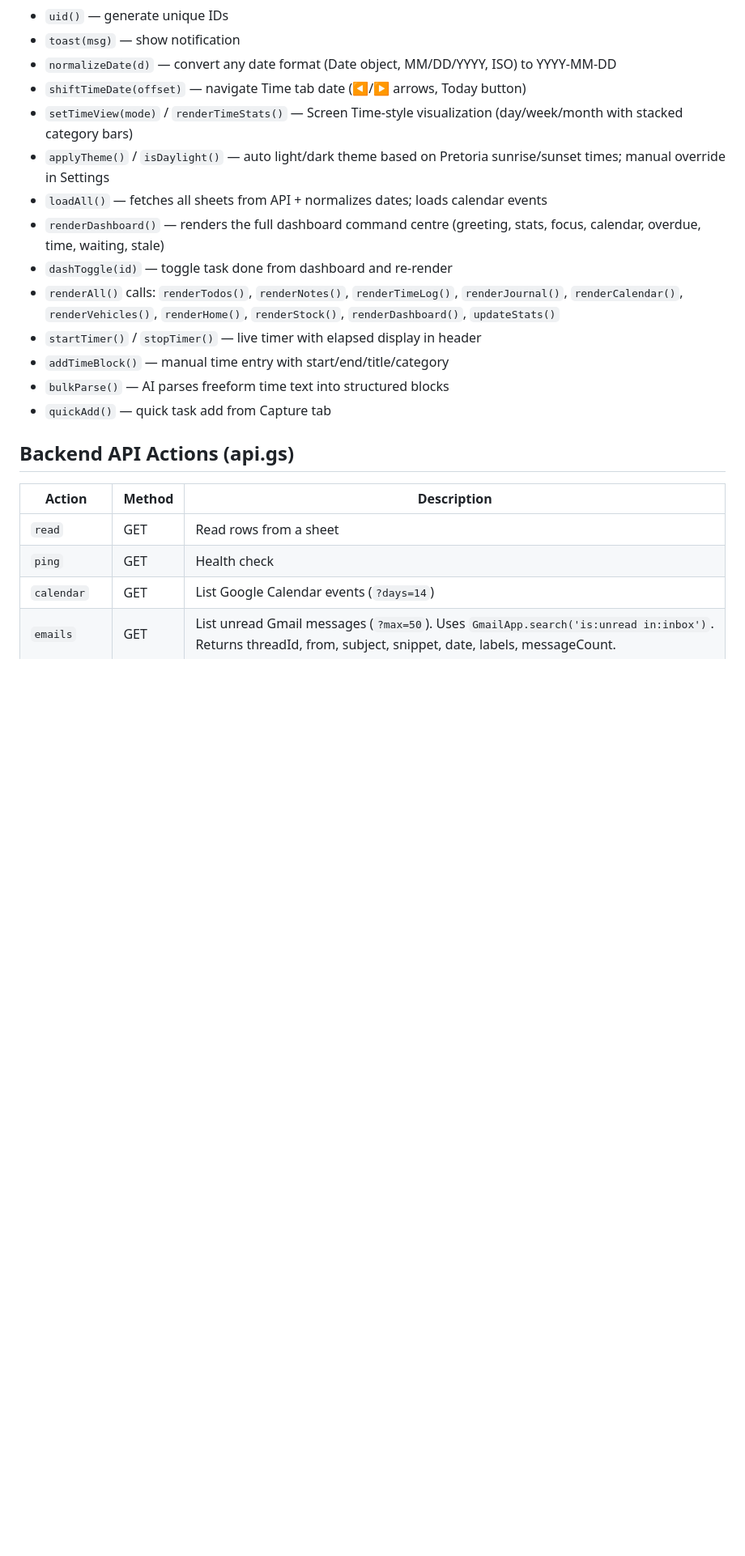
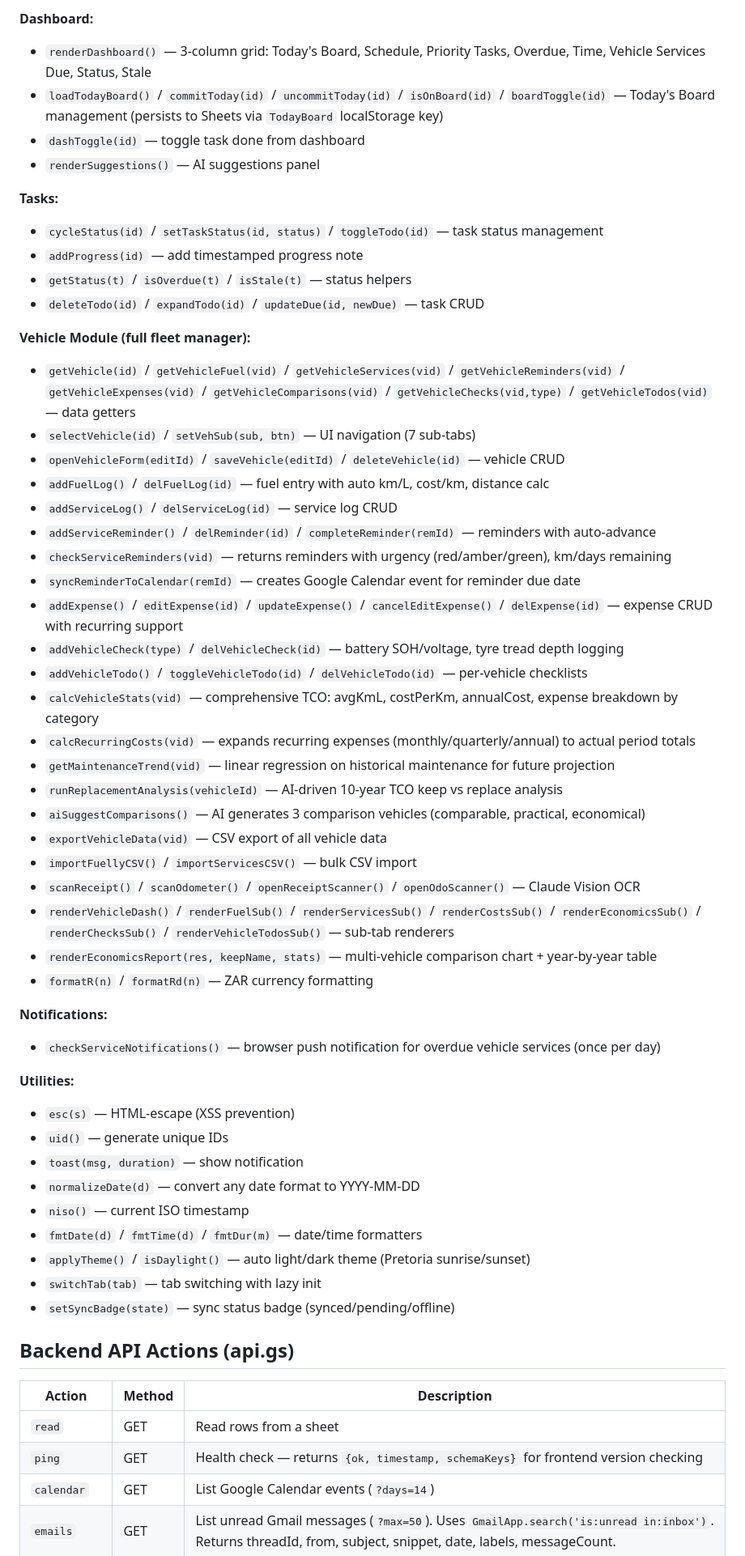
Before and after one commit to tymenvds-bit/life-os-tvds, a Markdown page: CLAUDE.md, the part around one of its changes. Shown at 81% size. Drawn GitHub-style; blank space fills up the shorter version.

```diff
--- a/CLAUDE.md
+++ b/CLAUDE.md
@@ -95,24 +100,59 @@ Personal life operating system for Tijmen van der Schyff.
+**Dashboard:**
+- `renderDashboard()` — 3-column grid: Today's Board, Schedule, Priority Tasks, Overdue, Time, Vehicle Services Due, Status, Stale
+- `loadTodayBoard()` / `commitToday(id)` / `uncommitToday(id)` / `isOnBoard(id)` / `boardToggle(id)` — Today's Board management (persists to Sheets via `TodayBoard` localStorage key)
+- `dashToggle(id)` — toggle task done from dashboard
+- `renderSuggestions()` — AI suggestions panel
+
+**Tasks:**
+- `cycleStatus(id)` / `setTaskStatus(id, status)` / `toggleTodo(id)` — task status management
+- `addProgress(id)` — add timestamped progress note
+- `getStatus(t)` / `isOverdue(t)` / `isStale(t)` — status helpers
+- `deleteTodo(id)` / `expandTodo(id)` / `updateDue(id, newDue)` — task CRUD
+
+**Vehicle Module (full fleet manager):**
+- `getVehicle(id)` / `getVehicleFuel(vid)` / `getVehicleServices(vid)` / `getVehicleReminders(vid)` / `getVehicleExpenses(vid)` / `getVehicleComparisons(vid)` / `getVehicleChecks(vid,type)` / `getVehicleTodos(vid)` — data getters
+- `selectVehicle(id)` / `setVehSub(sub, btn)` — UI navigation (7 sub-tabs)
+- `openVehicleForm(editId)` / `saveVehicle(editId)` / `deleteVehicle(id)` — vehicle CRUD
+- `addFuelLog()` / `delFuelLog(id)` — fuel entry with auto km/L, cost/km, distance calc
+- `addServiceLog()` / `delServiceLog(id)` — service log CRUD
+- `addServiceReminder()` / `delReminder(id)` / `completeReminder(remId)` — reminders with auto-advance
+- `checkServiceReminders(vid)` — returns reminders with urgency (red/amber/green), km/days remaining
+- `syncReminderToCalendar(remId)` — creates Google Calendar event for reminder due date
+- `addExpense()` / `editExpense(id)` / `updateExpense()` / `cancelEditExpense()` / `delExpense(id)` — expense CRUD with recurring support
+- `addVehicleCheck(type)` / `delVehicleCheck(id)` — battery SOH/voltage, tyre tread depth logging
+- `addVehicleTodo()` / `toggleVehicleTodo(id)` / `delVehicleTodo(id)` — per-vehicle checklists
+- `calcVehicleStats(vid)` — comprehensive TCO: avgKmL, costPerKm, annualCost, expense breakdown by category
+- `calcRecurringCosts(vid)` — expands recurring expenses (monthly/quarterly/annual) to actual period totals
+- `getMaintenanceTrend(vid)` — linear regression on historical maintenance for future projection
+- `runReplacementAnalysis(vehicleId)` — AI-driven 10-year TCO keep vs replace analysis
+- `aiSuggestComparisons()` — AI generates 3 comparison vehicles (comparable, practical, economical)
+- `exportVehicleData(vid)` — CSV export of all vehicle data
+- `importFuellyCSV()` / `importServicesCSV()` — bulk CSV import
+- `scanReceipt()` / `scanOdometer()` / `openReceiptScanner()` / `openOdoScanner()` — Claude Vision OCR
+- `renderVehicleDash()` / `renderFuelSub()` / `renderServicesSub()` / `renderCostsSub()` / `renderEconomicsSub()` / `renderChecksSub()` / `renderVehicleTodosSub()` — sub-tab renderers
+- `renderEconomicsReport(res, keepName, stats)` — multi-vehicle comparison chart + year-by-year table
+- `formatR(n)` / `formatRd(n)` — ZAR currency formatting
+
+**Notifications:**
+- `checkServiceNotifications()` — browser push notification for overdue vehicle services (once per day)
+
+**Utilities:**
+- `esc(s)` — HTML-escape (XSS prevention)
 - `uid()` — generate unique IDs
-- `toast(msg)` — show notification
-- `normalizeDate(d)` — convert any date format (Date object, MM/DD/YYYY, ISO) to YYYY-MM-DD
-- `shiftTimeDate(offset)` — navigate Time tab date (◀/▶ arrows, Today button)
-- `setTimeView(mode)` / `renderTimeStats()` — Screen Time-style visualization (day/week/month with stacked category bars)
-- `applyTheme()` / `isDaylight()` — auto light/dark theme based on Pretoria sunrise/sunset times; manual override in Settings
-- `loadAll()` — fetches all sheets from API + normalizes dates; loads calendar events
-- `renderDashboard()` — renders the full dashboard command centre (greeting, stats, focus, calendar, overdue, time, waiting, stale)
-- `dashToggle(id)` — toggle task done from dashboard and re-render
-- `renderAll()` calls: `renderTodos()`, `renderNotes()`, `renderTimeLog()`, `renderJournal()`, `renderCalendar()`, `renderVehicles()`, `renderHome()`, `renderStock()`, `renderDashboard()`, `updateStats()`
-- `startTimer()` / `stopTimer()` — live timer with elapsed display in header
-- `addTimeBlock()` — manual time entry with start/end/title/category
-- `bulkParse()` — AI parses freeform time text into structured blocks
-- `quickAdd()` — quick task add from Capture tab
+- `toast(msg, duration)` — show notification
+- `normalizeDate(d)` — convert any date format to YYYY-MM-DD
+- `niso()` — current ISO timestamp
+- `fmtDate(d)` / `fmtTime(d)` / `fmtDur(m)` — date/time formatters
+- `applyTheme()` / `isDaylight()` — auto light/dark theme (Pretoria sunrise/sunset)
+- `switchTab(tab)` — tab switching with lazy init
+- `setSyncBadge(state)` — sync status badge (synced/pending/offline)
 
 ## Backend API Actions (api.gs)
 
 | Action | Method | Description |
 |--------|--------|-------------|
 | `read` | GET | Read rows from a sheet |
-| `ping` | GET | Health check |
+| `ping` | GET | Health check — returns `{ok, timestamp, schemaKeys}` for frontend version checking |
 | `calendar` | GET | List Google Calendar events (`?days=14`) |
 | `emails` | GET | List unread Gmail messages (`?max=50`). Uses `GmailApp.search('is:unread in:inbox')`. Returns threadId, from, subject, snippet, date, labels, messageCount. |
 | `append` | POST | Add a row to a sheet |
```
Also changed, not shown: other parts of CLAUDE.md (+94 -96 lines).
